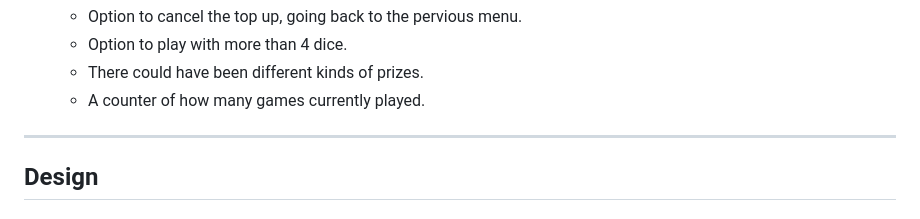
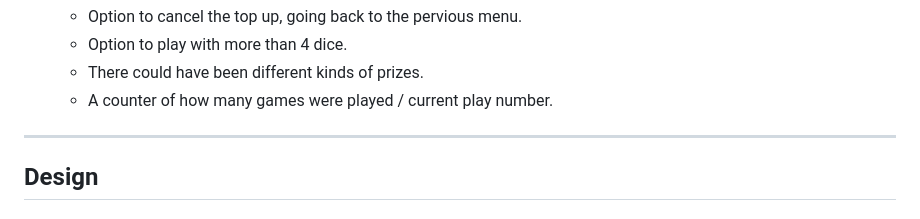
Before and after one commit to Jaaz7/dice-mania, a Markdown page: README.md, the part around the change. Drawn GitHub-style.

Commit message:
Fix phrasing

```diff
--- a/README.md
+++ b/README.md
@@ -140,7 +140,7 @@ Dice Mania is a simple idea which can be compared to classic dice games due to i
     - Option to cancel the top up, going back to the pervious menu.
     - Option to play with more than 4 dice.
     - There could have been different kinds of prizes.
-    - A counter of how many games currently played.
+    - A counter of how many games were played / current play number.
 
 ---
 ## Design
```
